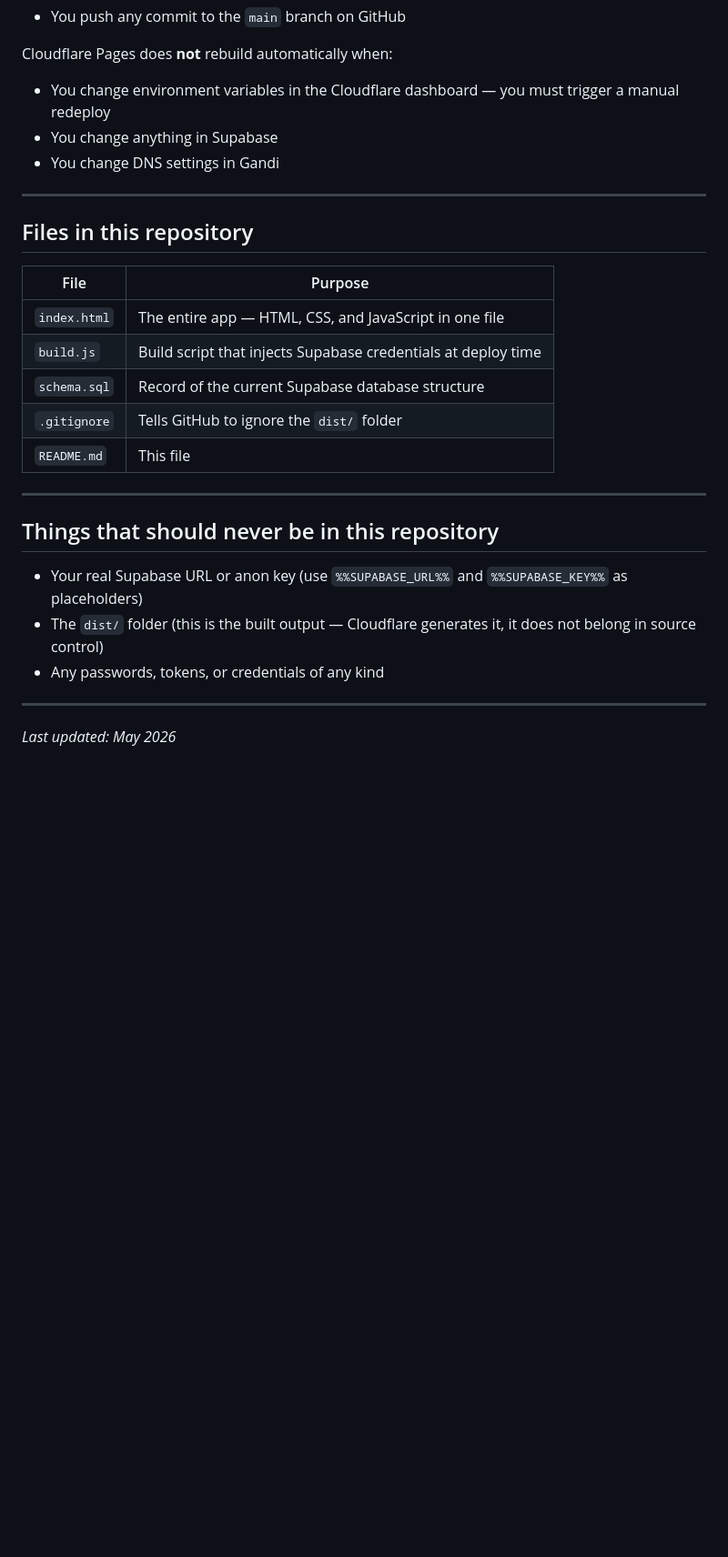
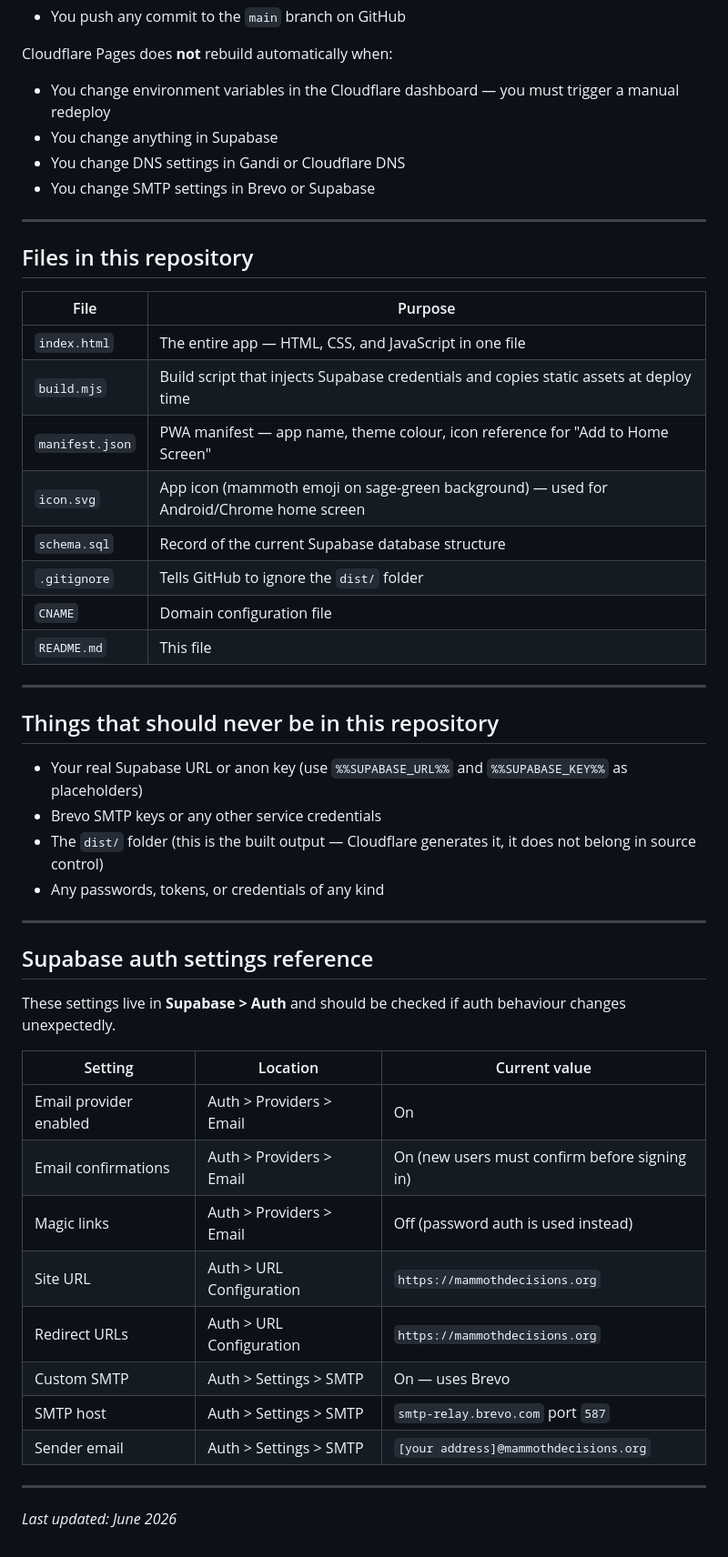
Before and after one commit to mbmosher/mammothdecisions, a Markdown page: README.md, the part around one of its changes. Shown at 91% size. Drawn GitHub-style; blank space fills up the shorter version.

```diff
--- a/README.md
+++ b/README.md
@@ -114,7 +146,8 @@ Cloudflare Pages rebuilds and redeploys your app automatically when:
 Cloudflare Pages does **not** rebuild automatically when:
 - You change environment variables in the Cloudflare dashboard — you must trigger a manual redeploy
 - You change anything in Supabase
-- You change DNS settings in Gandi
+- You change DNS settings in Gandi or Cloudflare DNS
+- You change SMTP settings in Brevo or Supabase
 
 ---
 
@@ -123,9 +156,12 @@ Cloudflare Pages does **not** rebuild automatically when:
 | File | Purpose |
 |---|---|
 | `index.html` | The entire app — HTML, CSS, and JavaScript in one file |
-| `build.js` | Build script that injects Supabase credentials at deploy time |
+| `build.mjs` | Build script that injects Supabase credentials and copies static assets at deploy time |
+| `manifest.json` | PWA manifest — app name, theme colour, icon reference for "Add to Home Screen" |
+| `icon.svg` | App icon (mammoth emoji on sage-green background) — used for Android/Chrome home screen |
 | `schema.sql` | Record of the current Supabase database structure |
 | `.gitignore` | Tells GitHub to ignore the `dist/` folder |
+| `CNAME` | Domain configuration file |
 | `README.md` | This file |
 
 ---
@@ -133,9 +169,27 @@ Cloudflare Pages does **not** rebuild automatically when:
 ## Things that should never be in this repository
 
 - Your real Supabase URL or anon key (use `%%SUPABASE_URL%%` and `%%SUPABASE_KEY%%` as placeholders)
+- Brevo SMTP keys or any other service credentials
 - The `dist/` folder (this is the built output — Cloudflare generates it, it does not belong in source control)
 - Any passwords, tokens, or credentials of any kind
 
 ---
 
-*Last updated: May 2026*
+## Supabase auth settings reference
+
+These settings live in **Supabase > Auth** and should be checked if auth behaviour changes unexpectedly.
+
+| Setting | Location | Current value |
+|---|---|---|
+| Email provider enabled | Auth > Providers > Email | On |
+| Email confirmations | Auth > Providers > Email | On (new users must confirm before signing in) |
+| Magic links | Auth > Providers > Email | Off (password auth is used instead) |
+| Site URL | Auth > URL Configuration | `https://mammothdecisions.org` |
+| Redirect URLs | Auth > URL Configuration | `https://mammothdecisions.org` |
+| Custom SMTP | Auth > Settings > SMTP | On — uses Brevo |
+| SMTP host | Auth > Settings > SMTP | `smtp-relay.brevo.com` port `587` |
+| Sender email | Auth > Settings > SMTP | `[your address]@mammothdecisions.org` |
+
+---
+
+*Last updated: June 2026*
```
Also changed, not shown: other parts of README.md (+38 -6 lines).
